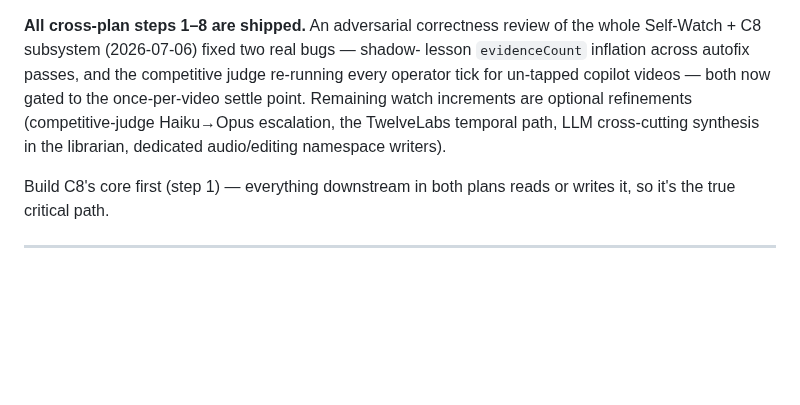
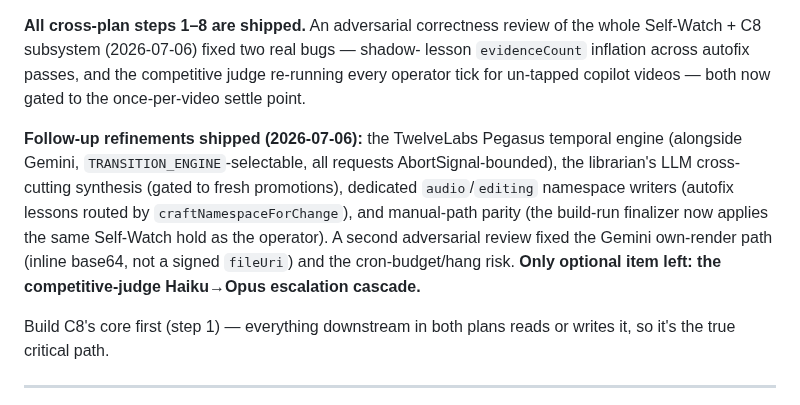
Before and after one commit to BlissDirective/FL-YT-Channel-App-V1, a Markdown page: Fable5-Agentic-Harness-Plan.md, the part around the change. Rendered like a GitHub page; blank space fills up the shorter version.

```diff
--- a/Fable5-Agentic-Harness-Plan.md
+++ b/Fable5-Agentic-Harness-Plan.md
@@ -413,10 +413,17 @@ Two plan docs now describe one system. They interlock through **C8 memory**:
 the whole Self-Watch + C8 subsystem (2026-07-06) fixed two real bugs — shadow-
 lesson `evidenceCount` inflation across autofix passes, and the competitive judge
 re-running every operator tick for un-tapped copilot videos — both now gated to
-the once-per-video settle point. Remaining watch increments are optional
-refinements (competitive-judge Haiku→Opus escalation, the TwelveLabs temporal
-path, LLM cross-cutting synthesis in the librarian, dedicated audio/editing
-namespace writers).
+the once-per-video settle point.
+
+**Follow-up refinements shipped (2026-07-06):** the TwelveLabs Pegasus temporal
+engine (alongside Gemini, `TRANSITION_ENGINE`-selectable, all requests
+AbortSignal-bounded), the librarian's LLM cross-cutting synthesis (gated to
+fresh promotions), dedicated `audio`/`editing` namespace writers (autofix lessons
+routed by `craftNamespaceForChange`), and manual-path parity (the build-run
+finalizer now applies the same Self-Watch hold as the operator). A second
+adversarial review fixed the Gemini own-render path (inline base64, not a signed
+`fileUri`) and the cron-budget/hang risk. **Only optional item left: the
+competitive-judge Haiku→Opus escalation cascade.**
 
 Build C8's core first (step 1) — everything downstream in both plans reads or
 writes it, so it's the true critical path.
```
Also changed, not shown: Fable5-Self-Watch-Loop-Plan.md (+10 -5 lines).
